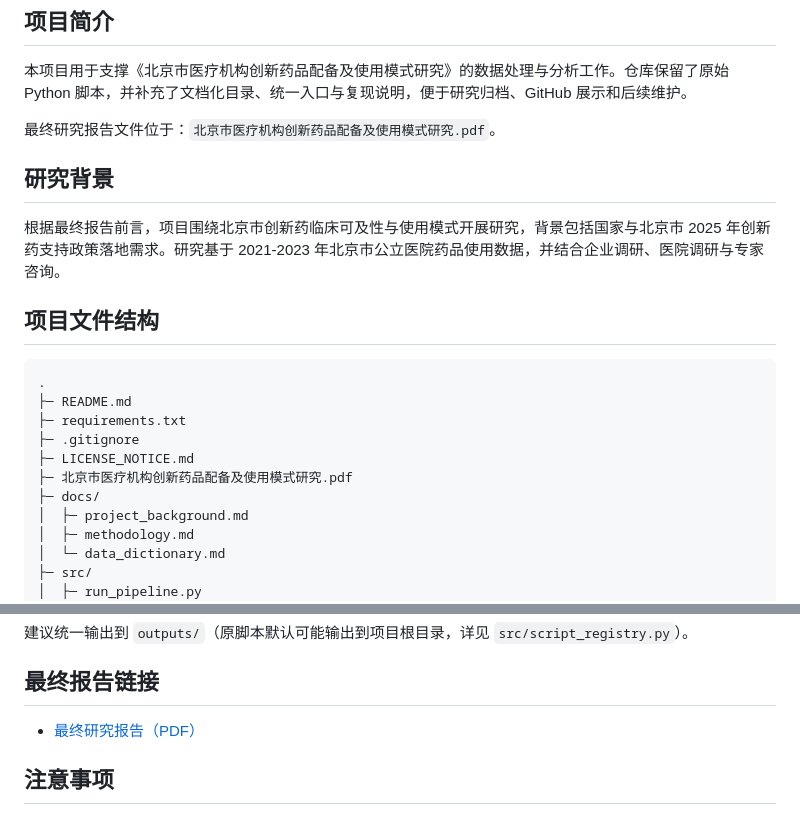
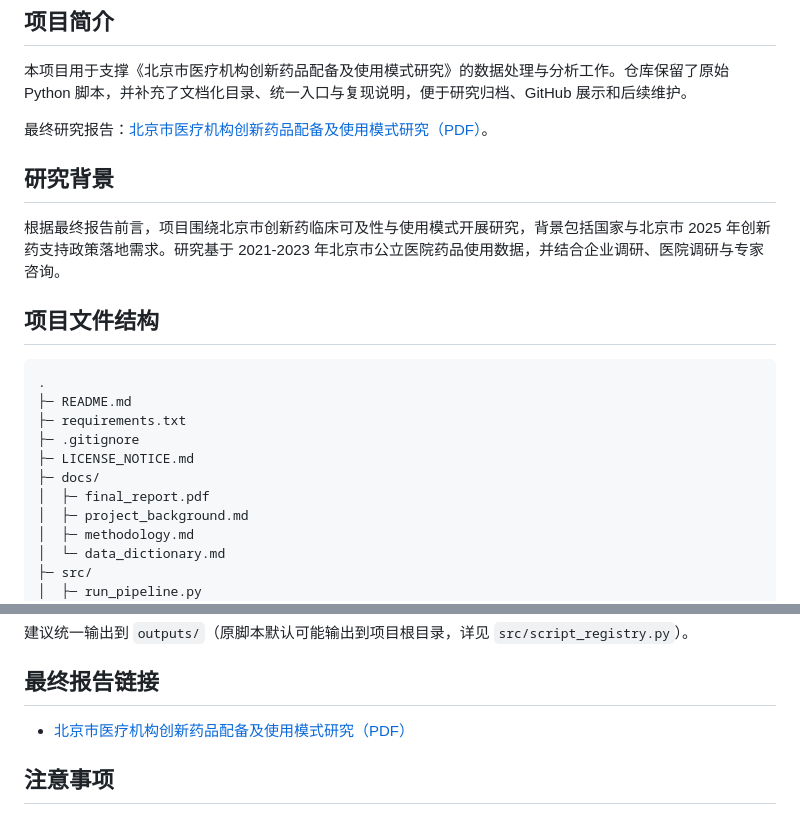
Before and after one commit to nangongzhe142-source/beijing_innovative_drug_analysis_program, a Markdown page: README.md, 2 parts joined by grey strips. Drawn GitHub-style.

Commit message:
Fix README PDF link to open on GitHub.
Co-authored-by: Cursor <cursoragent@cursor.com>

```diff
--- a/README.md
+++ b/README.md
@@ -3,7 +3,7 @@
 ## 项目简介
 本项目用于支撑《北京市医疗机构创新药品配备及使用模式研究》的数据处理与分析工作。仓库保留了原始 Python 脚本，并补充了文档化目录、统一入口与复现说明，便于研究归档、GitHub 展示和后续维护。
 
-最终研究报告文件位于：`北京市医疗机构创新药品配备及使用模式研究.pdf`。
+最终研究报告：[北京市医疗机构创新药品配备及使用模式研究（PDF）](docs/final_report.pdf)。
 
 ## 研究背景
 根据最终报告前言，项目围绕北京市创新药临床可及性与使用模式开展研究，背景包括国家与北京市 2025 年创新药支持政策落地需求。研究基于 2021-2023 年北京市公立医院药品使用数据，并结合企业调研、医院调研与专家咨询。
@@ -15,8 +15,8 @@
 ├─ requirements.txt
 ├─ .gitignore
 ├─ LICENSE_NOTICE.md
-├─ 北京市医疗机构创新药品配备及使用模式研究.pdf
 ├─ docs/
+│  ├─ final_report.pdf
 │  ├─ project_background.md
 │  ├─ methodology.md
 │  └─ data_dictionary.md
@@ -101,7 +101,7 @@ python src/run_pipeline.py --category analysis
 建议统一输出到 `outputs/`（原脚本默认可能输出到项目根目录，详见 `src/script_registry.py`）。
 
 ## 最终报告链接
-- [最终研究报告（PDF）](北京市医疗机构创新药品配备及使用模式研究.pdf)
+- [北京市医疗机构创新药品配备及使用模式研究（PDF）](docs/final_report.pdf)
 
 ## 注意事项
 - 多数原始脚本存在固定文件名假设，运行前需确保输入文件名与脚本一致。
```
